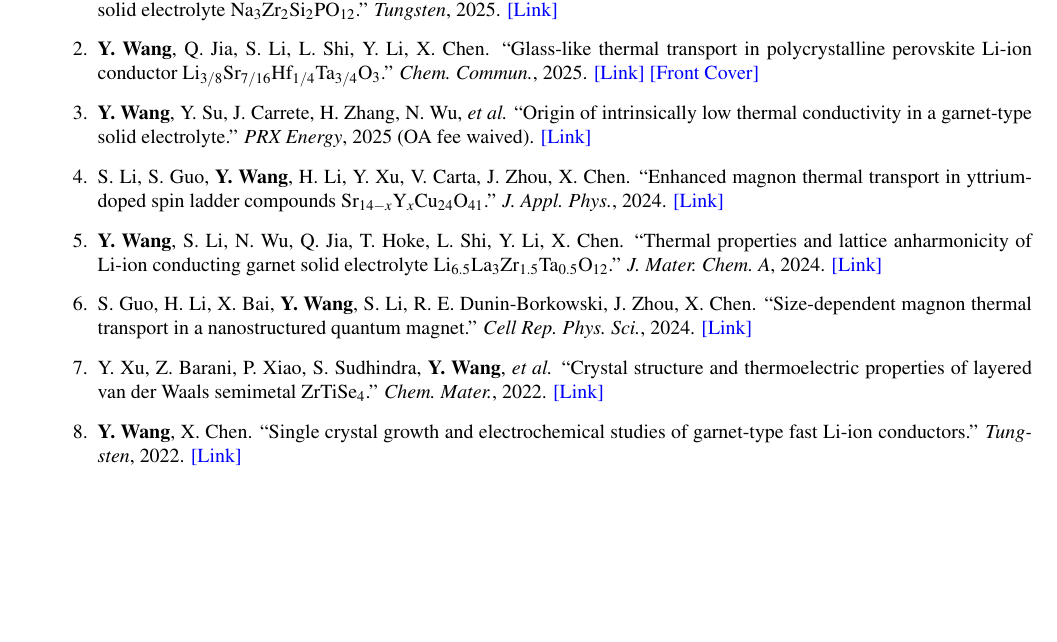
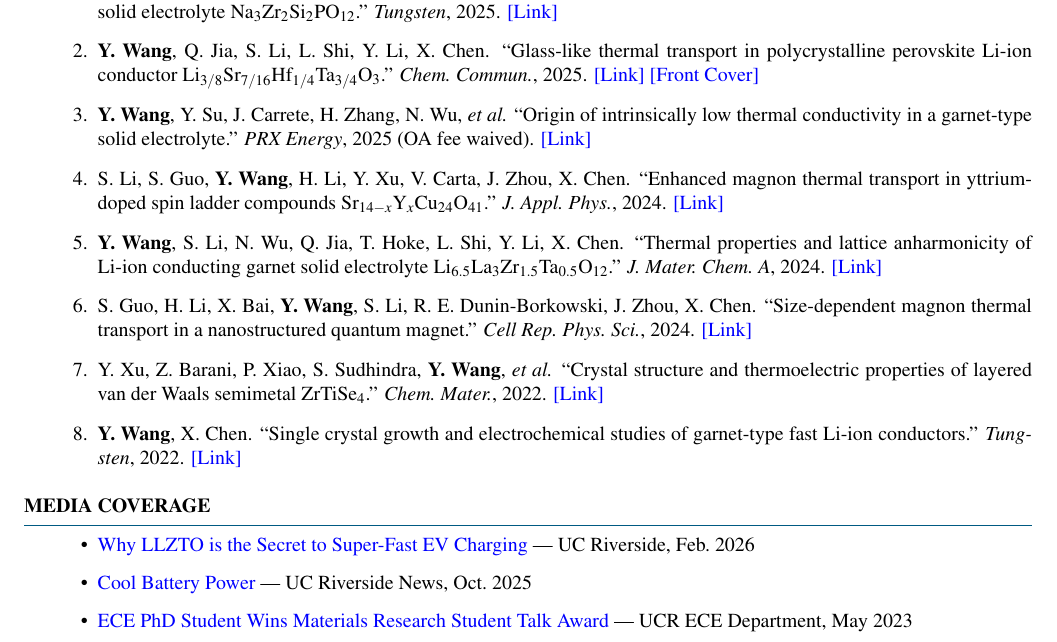
Before and after one commit to cosmotim/cosmotim.github.io, a LaTeX CV (CV_Latex/Resume_of_YitianWang.tex): part of page 3 of 3, cut so that both start at the same text, the shorter picture padded with empty space. Compiled offline with pdfLaTeX.

Commit message:
Add media coverage to CV, reorder by date (newest first)

```diff
--- a/CV_Latex/Resume_of_YitianWang.tex
+++ b/CV_Latex/Resume_of_YitianWang.tex
@@ -238,8 +238,17 @@ Magnetic Materials (EE 139) & Discussion TA & Fall 2022 & \textit{6.5/7.0 (77th
 \end{enumerate}
 \end{rSection}
 
-
-
+%----------------------------------------------------------------------------------------
+%	MEDIA COVERAGE
+%----------------------------------------------------------------------------------------
+\begin{rSection}{MEDIA COVERAGE}
+\begin{itemize}
+\itemsep 0.1em
+\item \href{https://www.youtube.com/watch?v=dPwabntYj9s}{Why LLZTO is the Secret to Super-Fast EV Charging} --- UC Riverside, Feb.\ 2026
+\item \href{https://news.ucr.edu/articles/2025/10/22/cool-battery-power}{Cool Battery Power} --- UC Riverside News, Oct.\ 2025
+\item \href{https://ece.ucr.edu/news/2023/05/10/ece-phd-student-wins-materials-research-student-talk-award}{ECE PhD Student Wins Materials Research Student Talk Award} --- UCR ECE Department, May 2023
+\end{itemize}
+\end{rSection}
 
 %----------------------------------------------------------------------------------------
 
```
Also changed, not shown: index.md (+2 -2 lines), CV_Latex/Resume_of_YitianWang.pdf.
